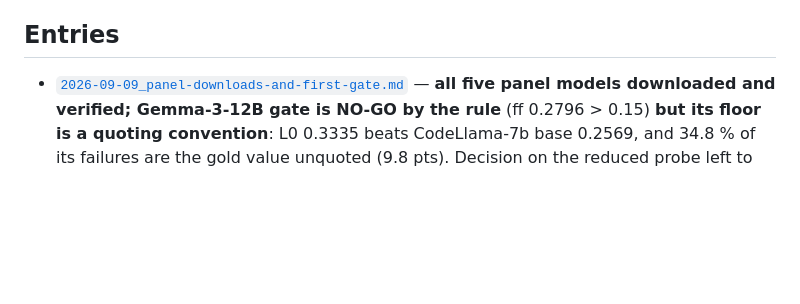
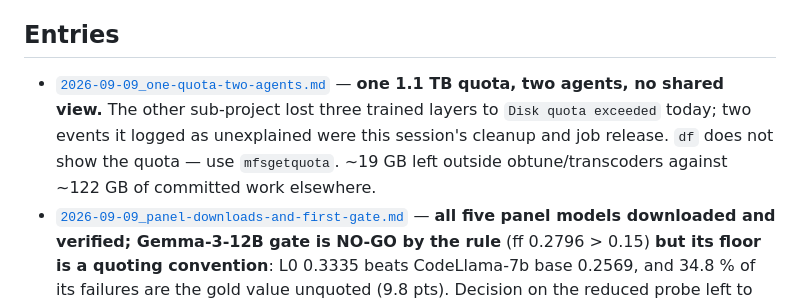
Before and after one commit to NietZteiN/obtune, a Markdown page: log/setup/README.md, the part around the change. Drawn GitHub-style; blank space fills up the shorter version.

```diff
--- a/log/setup/README.md
+++ b/log/setup/README.md
@@ -27,6 +27,7 @@
 - Consider recording per-condition transform wall-time in the coverage manifest; a condition that is slow to generate is usually one that is bailing and retrying.
 
 ## Entries
+- [`2026-09-09_one-quota-two-agents.md`](2026-09-09_one-quota-two-agents.md) — **one 1.1 TB quota, two agents, no shared view.** The other sub-project lost three trained layers to `Disk quota exceeded` today; two events it logged as unexplained were this session's cleanup and job release. `df` does not show the quota — use `mfsgetquota`. ~19 GB left outside obtune/transcoders against ~122 GB of committed work elsewhere.
 - [`2026-09-09_panel-downloads-and-first-gate.md`](2026-09-09_panel-downloads-and-first-gate.md) — **all five panel models downloaded and verified; Gemma-3-12B gate is NO-GO by the rule** (ff 0.2796 > 0.15) **but its floor is a quoting convention**: L0 0.3335 beats CodeLlama-7b base 0.2569, and 34.8 % of its failures are the gold value unquoted (9.8 pts). Decision on the reduced probe left to the human. New hypothesis H-gate-format.
 - [`2026-09-09_quota-cleanup-for-the-panel.md`](2026-09-09_quota-cleanup-for-the-panel.md) — **125 GB freed** (218 non-selected checkpoints, 23.8 GB of orphaned download scratch, the barred Qwen-1.5B) so the five-model panel fits; 1,074.6 → 965.4 GB, back under the soft quota. `best/` is a symlink into a checkpoint dir — a blanket delete would have destroyed every selected adapter. Two dangling symlinks are 2026-08-28 migration damage, not this cleanup.
 - [`2026-09-09_five-model-panel.md`](2026-09-09_five-model-panel.md) — **five-model panel adopted; three of the five reject the system role.** StarCoder2 and CodeGemma raise `TemplateError`, the pretrained Llama-3.1 has no chat template — `prompts.py` gained one verified adaptation layer used by every path (identity in `system` mode, 30 tests). PEFT-on-the-vision-tower disarmed for Gemma-3. Downloads and the first two gates submitted.
```
Also changed, not shown: log/README.md (+1 -0 lines), log/setup/2026-09-09_one-quota-two-agents.md (added, +48 -0 lines).
